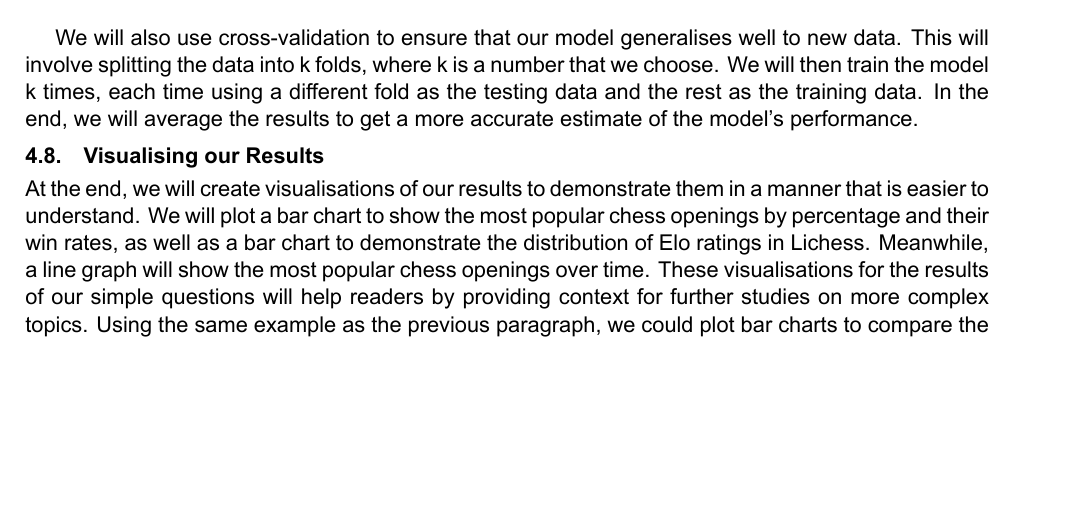
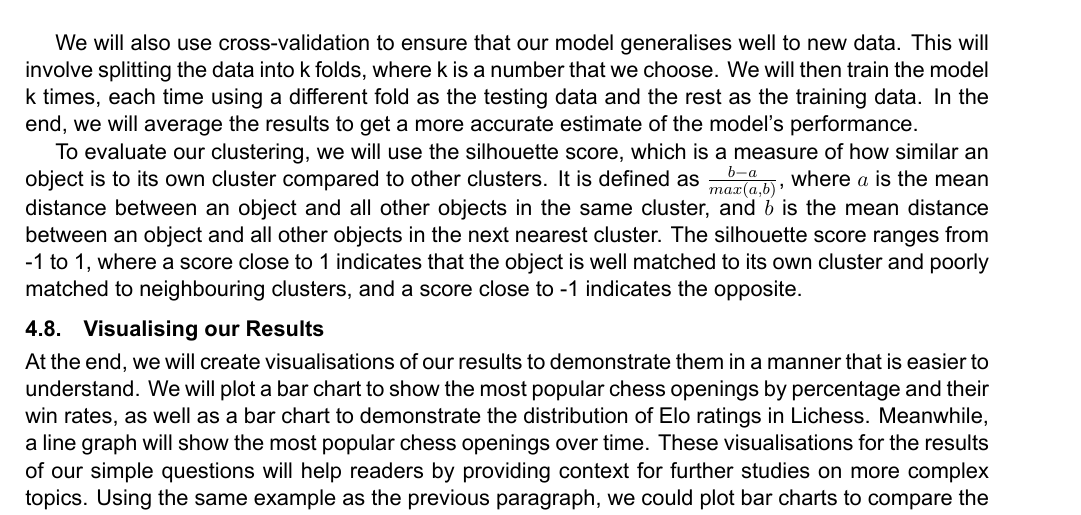
Before and after one commit to IsaacCheng9/machine-learning-in-chess, a LaTeX paper (docs/Literature Review/main.tex): part of page 9 of 12, cut so that both start at the same text, the shorter picture padded with empty space. Compiled offline with XeLaTeX.

Commit message:
Add section on evaluating clustering

```diff
--- a/docs/Literature Review/main.tex
+++ b/docs/Literature Review/main.tex
@@ -314,6 +314,8 @@ To evaluate our classification models, we will use the confusion matrix, which c
 
 We will also use cross-validation to ensure that our model generalises well to new data. This will involve splitting the data into k folds, where k is a number that we choose. We will then train the model k times, each time using a different fold as the testing data and the rest as the training data. In the end, we will average the results to get a more accurate estimate of the model's performance.
 
+To evaluate our clustering, we will use the silhouette score, which is a measure of how similar an object is to its own cluster compared to other clusters. It is defined as $\frac{b - a}{max(a, b)}$, where $a$ is the mean distance between an object and all other objects in the same cluster, and $b$ is the mean distance between an object and all other objects in the next nearest cluster. The silhouette score ranges from -1 to 1, where a score close to 1 indicates that the object is well matched to its own cluster and poorly matched to neighbouring clusters, and a score close to -1 indicates the opposite.
+
 \subsection{Visualising our Results}
 At the end, we will create visualisations of our results to demonstrate them in a manner that is easier to understand. We will plot a bar chart to show the most popular chess openings by percentage and their win rates, as well as a bar chart to demonstrate the distribution of Elo ratings in Lichess. Meanwhile, a line graph will show the most popular chess openings over time. These visualisations for the results of our simple questions will help readers by providing context for further studies on more complex topics. Using the same example as the previous paragraph, we could plot bar charts to compare the importance of different features of games containing less popular openings. This will allow us to see which features are more important in determining the outcome of a game.
 
```
Also changed, not shown: docs/Literature Review/main.pdf.
